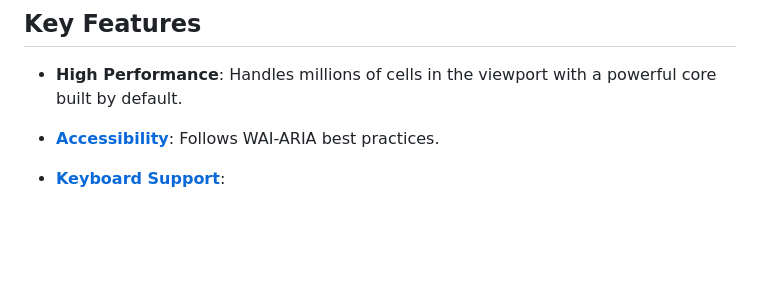
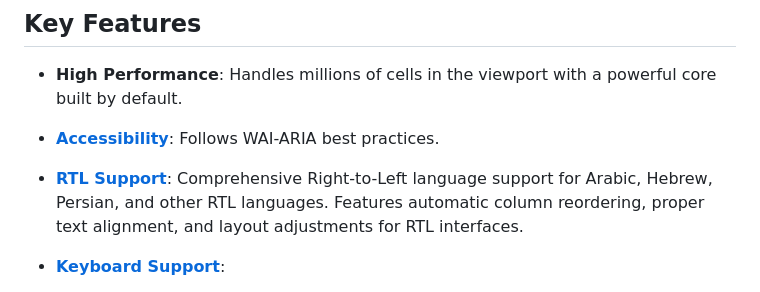
Before and after one commit to revolist/revogrid, a Markdown page: readme/features.md, the part around the change. Drawn GitHub-style; blank space fills up the shorter version.

```diff
--- a/readme/features.md
+++ b/readme/features.md
@@ -3,6 +3,8 @@
 - **High Performance**: Handles millions of cells in the viewport with a powerful core built by default.
 
 - **[Accessibility](https://rv-grid.com/guide/wcag)**: Follows WAI-ARIA best practices.
+
+- **[RTL Support](https://rv-grid.com/guide/rtl)**: Comprehensive Right-to-Left language support for Arabic, Hebrew, Persian, and other RTL languages. Features automatic column reordering, proper text alignment, and layout adjustments for RTL interfaces.
 
 - **[Keyboard Support](https://rv-grid.com/guide/defs#Keyboard)**:
   - Excel-like focus for efficient navigation and editing.
```
Also changed, not shown: readme.md (+2 -0 lines).
